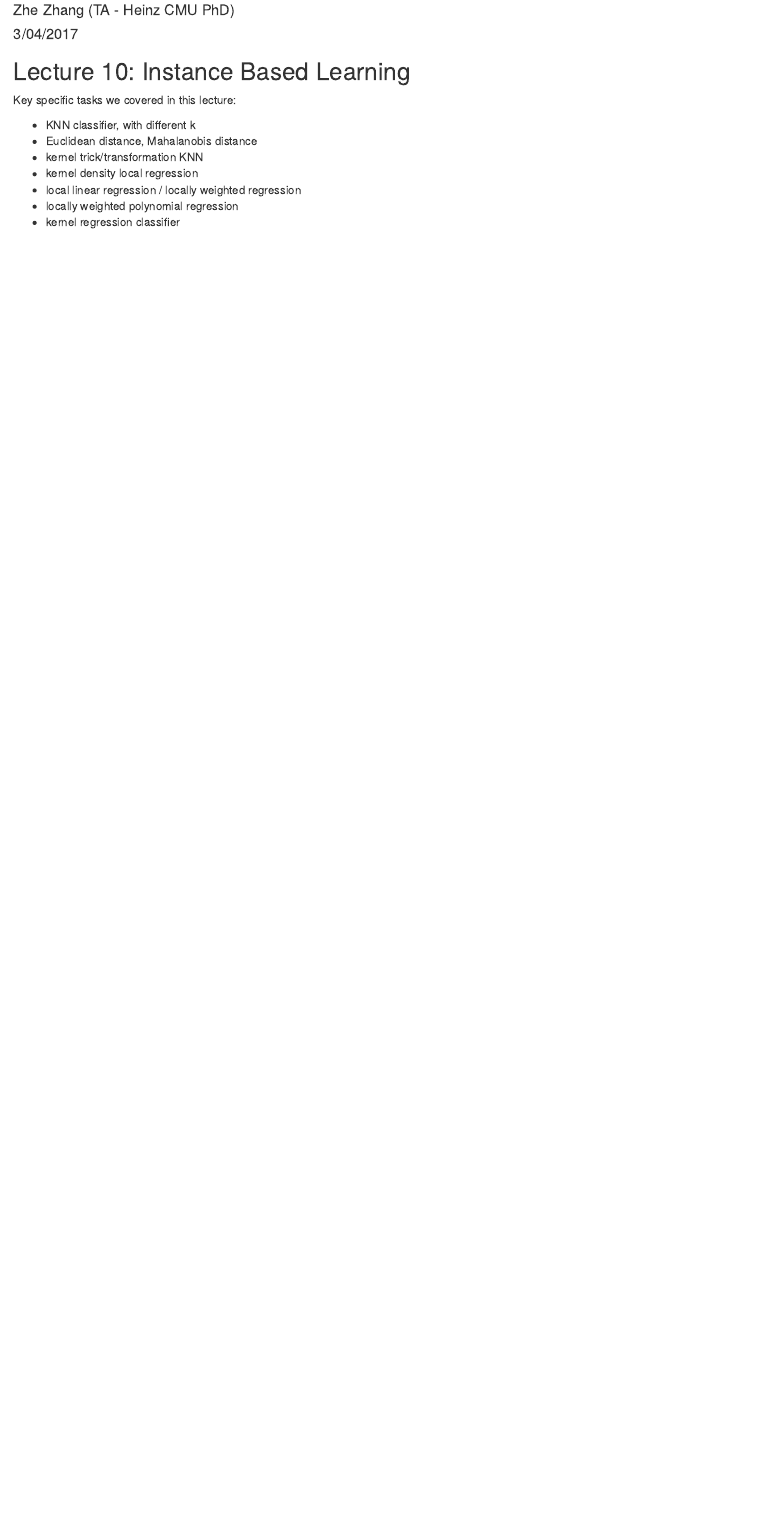
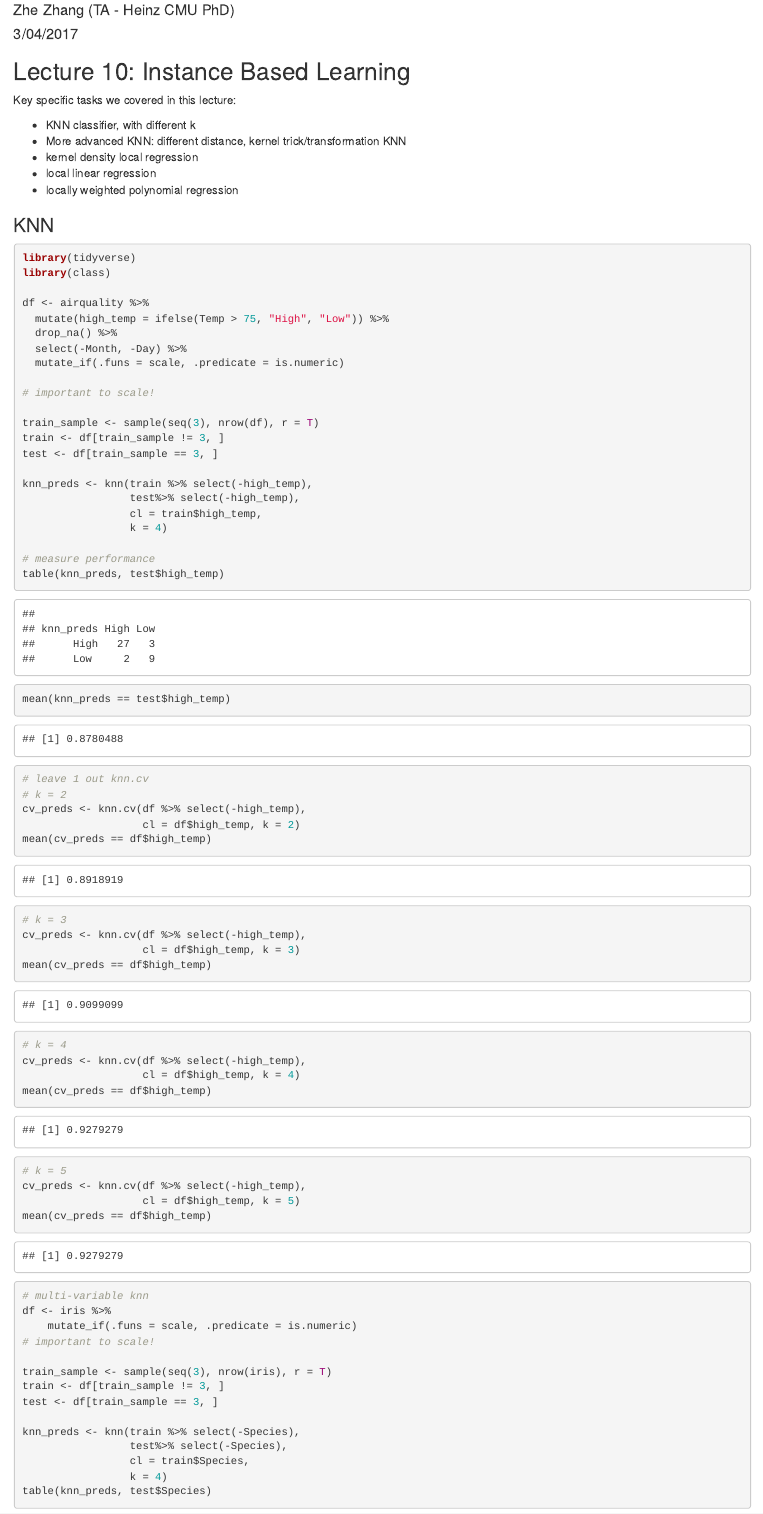
Before and after one commit to writezhe/R_for_MLPS_cheatsheets, an R Markdown document (10_MLPS_R_instance_based_learning.Rmd): the page in a window 1100 px wide, from 70 px down. Rendered offline with R 4.5, knitr and Pandoc, with nearby package versions; code that draws random numbers runs with fixed seeds of ours; a font, style sheet, LaTeX package, included part or bibliography that could not be used is replaced or left out.

Commit message:
Lec 10 Cheatsheet Upload

````diff
--- a/10_MLPS_R_instance_based_learning.Rmd
+++ b/10_MLPS_R_instance_based_learning.Rmd
@@ -16,11 +16,67 @@ knitr::opts_chunk$set(echo = TRUE, warning = F, error = F, message = F)
 Key specific tasks we covered in this lecture:
 
 * KNN classifier, with different k
-* Euclidean distance, Mahalanobis distance
-* kernel trick/transformation KNN
+* More advanced KNN: different distance, kernel trick/transformation KNN
 * kernel density local regression
-* local linear regression / locally weighted regression
+* local linear regression
 * locally weighted polynomial regression
-* kernel regression classifier
 
-###
+### KNN
+
+```{r}
+library(tidyverse)
+library(class)
+
+df <- airquality %>%
+  mutate(high_temp = ifelse(Temp > 75, "High", "Low")) %>%
+  drop_na() %>%
+  select(-Month, -Day) %>%
+  mutate_if(.funs = scale, .predicate = is.numeric)
+
+# important to scale!
+
+train_sample <- sample(seq(3), nrow(df), r = T)
+train <- df[train_sample != 3, ]
+test <- df[train_sample == 3, ]
+
+knn_preds <- knn(train %>% select(-high_temp),
+                 test%>% select(-high_temp),
+                 cl = train$high_temp,
+                 k = 4)
+
+# measure performance
+table(knn_preds, test$high_temp)
+mean(knn_preds == test$high_temp)
+
+# leave 1 out knn.cv
+# k = 2
+cv_preds <- knn.cv(df %>% select(-high_temp),
+                   cl = df$high_temp, k = 2)
+mean(cv_preds == df$high_temp)
+# k = 3
+cv_preds <- knn.cv(df %>% select(-high_temp),
+                   cl = df$high_temp, k = 3)
+mean(cv_preds == df$high_temp)
+# k = 4
+cv_preds <- knn.cv(df %>% select(-high_temp),
+                   cl = df$high_temp, k = 4)
+mean(cv_preds == df$high_temp)
+# k = 5
+cv_preds <- knn.cv(df %>% select(-high_temp),
+                   cl = df$high_temp, k = 5)
+mean(cv_preds == df$high_temp)
+
+# multi-variable knn
+df <- iris %>%
+    mutate_if(.funs = scale, .predicate = is.numeric)
+# important to scale!
+
+train_sample <- sample(seq(3), nrow(iris), r = T)
+train <- df[train_sample != 3, ]
+test <- df[train_sample == 3, ]
+
+knn_preds <- knn(train %>% select(-Species),
+                 test%>% select(-Species),
+                 cl = train$Species,
+                 k = 4)
+table(knn_preds, test$Species)
````
Also changed, not shown: 10_MLPS_R_instance_based_learning.html (added), README.md, 10_MLPS_R_instance_based_learning.Rmd (60 more changed lines).
